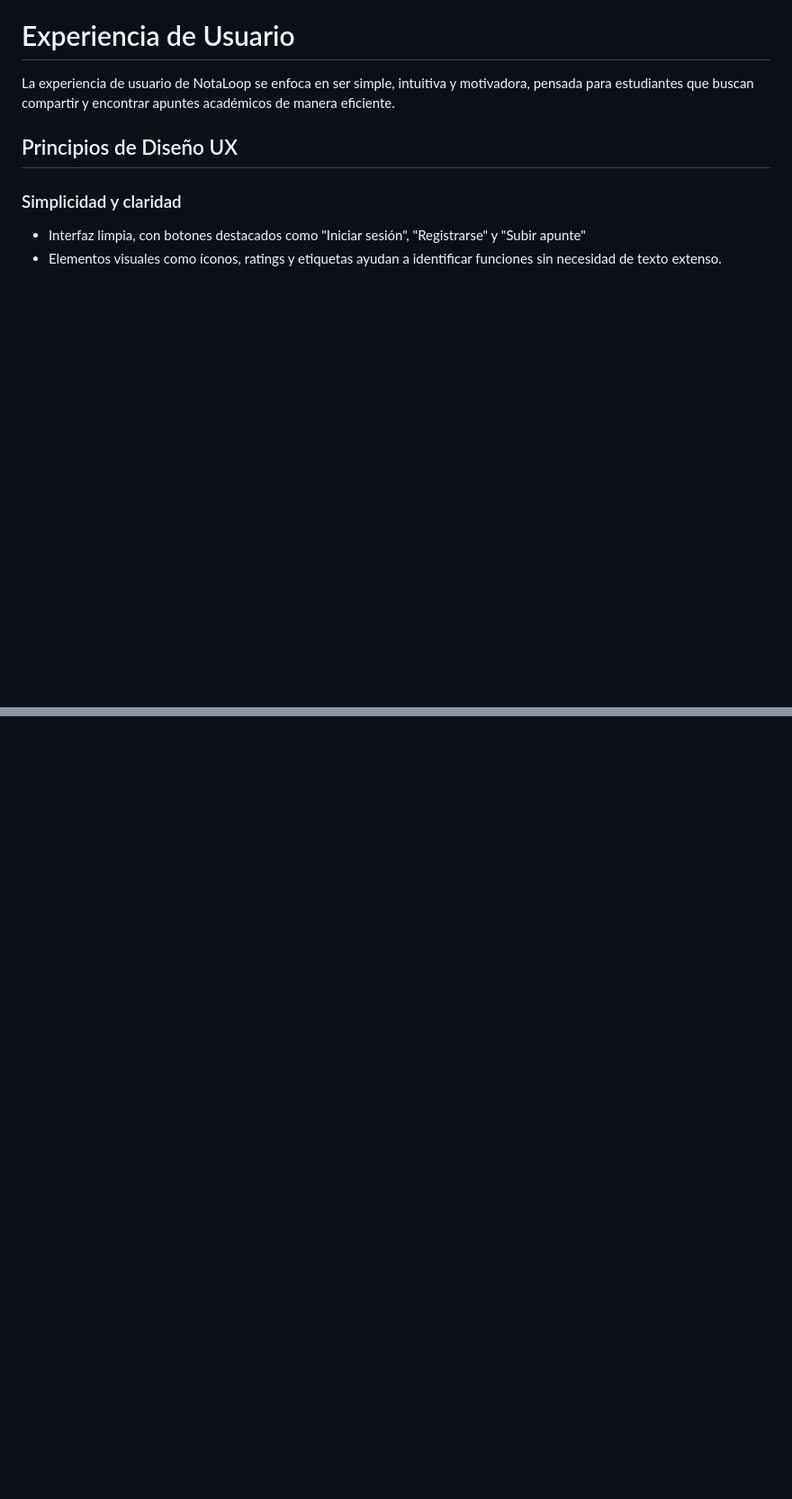
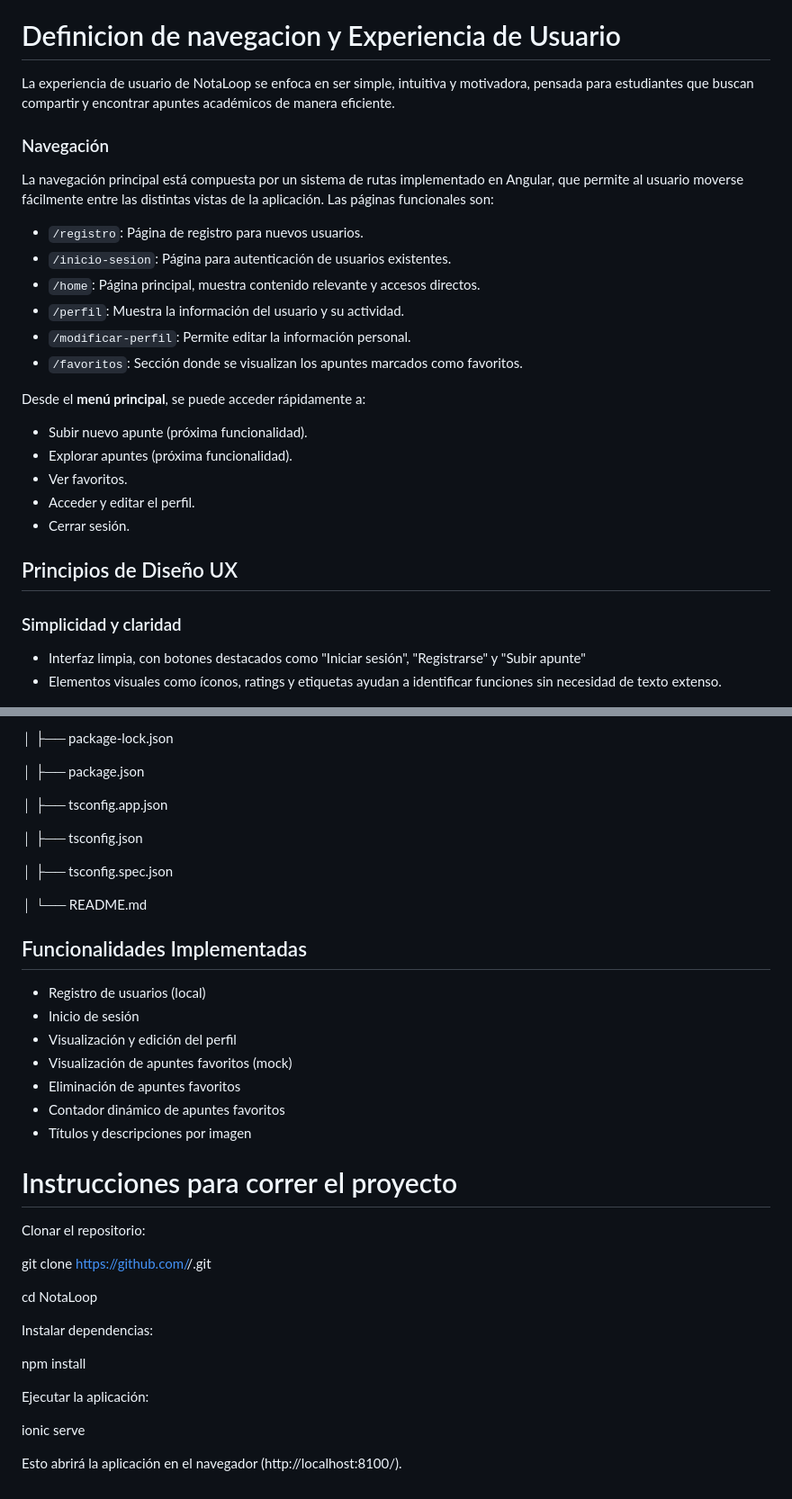
Before and after one commit to fabipv/Proyecto-Final-ICI4247-1-NotaLoop, a Markdown page: README.md, 2 parts joined by grey strips. Shown: that part at 90% size. Drawn GitHub-style; blank space fills up the shorter version.

```diff
--- a/README.md
+++ b/README.md
@@ -96,9 +96,27 @@ Mockups realizados:
 - Ver favoritos
 - Editar perfil
 
-# Experiencia de Usuario
+# Definicion de navegacion y Experiencia de Usuario
 
 La experiencia de usuario de NotaLoop se enfoca en ser simple, intuitiva y motivadora, pensada para estudiantes que buscan compartir y encontrar apuntes académicos de manera eficiente.
+
+### Navegación
+
+La navegación principal está compuesta por un sistema de rutas implementado en Angular, que permite al usuario moverse fácilmente entre las distintas vistas de la aplicación. Las páginas funcionales son:
+
+- `/registro`: Página de registro para nuevos usuarios.
+- `/inicio-sesion`: Página para autenticación de usuarios existentes.
+- `/home`: Página principal, muestra contenido relevante y accesos directos.
+- `/perfil`: Muestra la información del usuario y su actividad.
+- `/modificar-perfil`: Permite editar la información personal.
+- `/favoritos`: Sección donde se visualizan los apuntes marcados como favoritos.
+
+Desde el **menú principal**, se puede acceder rápidamente a:
+- Subir nuevo apunte (próxima funcionalidad).
+- Explorar apuntes (próxima funcionalidad).
+- Ver favoritos.
+- Acceder y editar el perfil.
+- Cerrar sesión.
 
 ## Principios de Diseño UX
 
@@ -124,0 +235,40 @@ La experiencia de usuario de NotaLoop se enfoca en ser simple, intuitiva y motiv
+│   ├── package-lock.json
+
+│   ├── package.json
+
+│   ├── tsconfig.app.json
+
+│   ├── tsconfig.json
+
+│   ├── tsconfig.spec.json
+
+│   └── README.md
+
+
+## Funcionalidades Implementadas
+
+- Registro de usuarios (local)
+- Inicio de sesión
+- Visualización y edición del perfil
+- Visualización de apuntes favoritos (mock)
+- Eliminación de apuntes favoritos
+- Contador dinámico de apuntes favoritos
+- Títulos y descripciones por imagen
+
+
+# Instrucciones para correr el proyecto
+Clonar el repositorio:
+
+git clone https://github.com/<usuario>/<repositorio>.git
+
+cd NotaLoop
+
+Instalar dependencias:
+
+npm install
+
+Ejecutar la aplicación:
+
+ionic serve
+
+Esto abrirá la aplicación en el navegador (http://localhost:8100/).
```
Also changed, not shown: other parts of README.md (+92 -0 lines).
